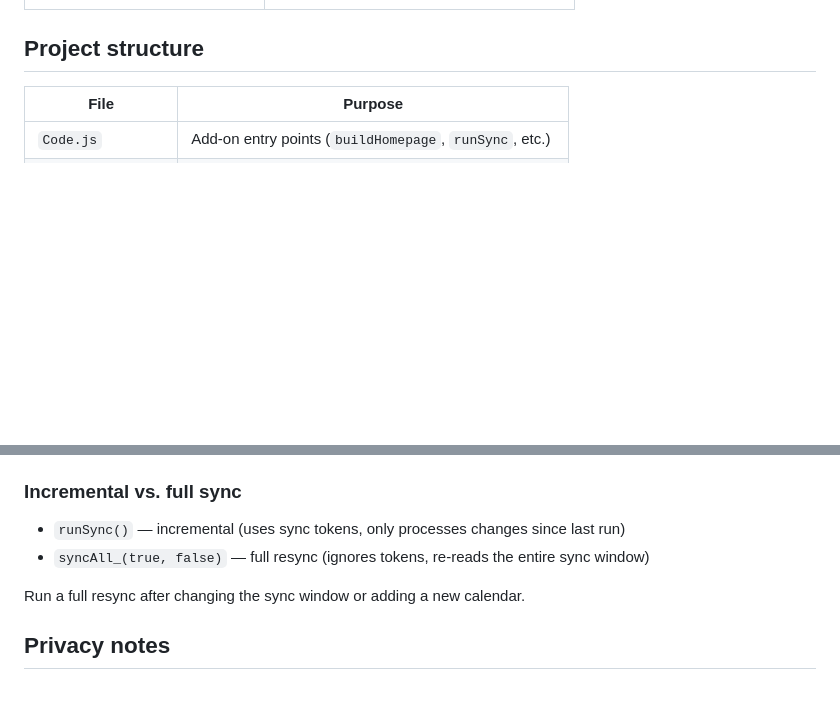
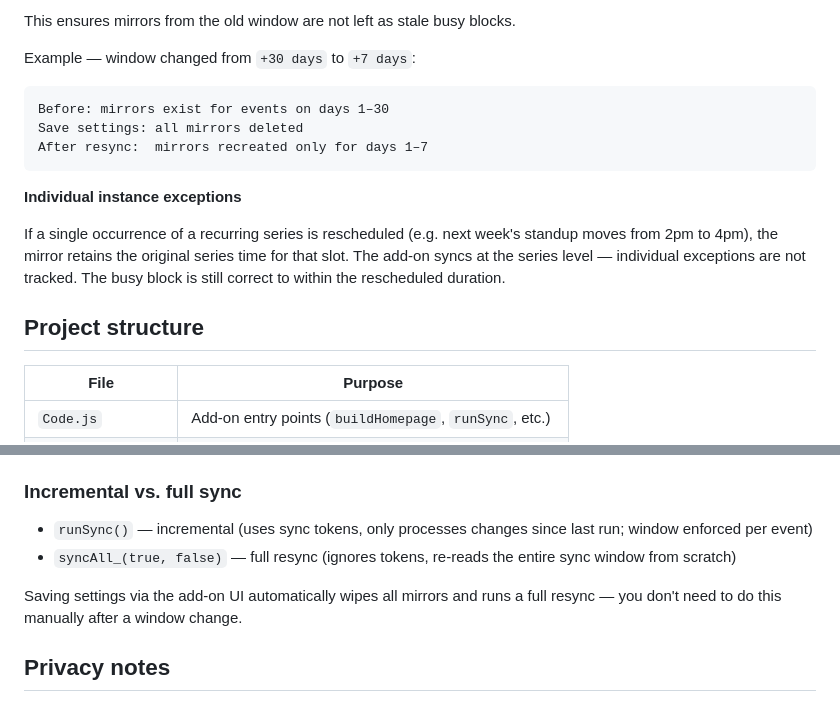
Before and after one commit to agaur2210/apps, a Markdown page: calendar-sync/README.md, 2 parts joined by grey strips. Drawn GitHub-style; blank space fills up the shorter version.

````diff
--- a/calendar-sync/README.md
+++ b/calendar-sync/README.md
@@ -27,3 +83,15 @@ When you work across multiple Google accounts (personal, work, client), attendee
+This ensures mirrors from the old window are not left as stale busy blocks.
+
+Example — window changed from `+30 days` to `+7 days`:
+```
+Before: mirrors exist for events on days 1–30
+Save settings: all mirrors deleted
+After resync:  mirrors recreated only for days 1–7
+```
+
+**Individual instance exceptions**
+
+If a single occurrence of a recurring series is rescheduled (e.g. next week's standup moves from 2pm to 4pm), the mirror retains the original series time for that slot. The add-on syncs at the series level — individual exceptions are not tracked. The busy block is still correct to within the rescheduled duration.
 
 ## Project structure
 
@@ -272,10 +340,10 @@ After a real sync, open the primary calendar and check:
 
 ### Incremental vs. full sync
 
-- `runSync()` — incremental (uses sync tokens, only processes changes since last run)
-- `syncAll_(true, false)` — full resync (ignores tokens, re-reads the entire sync window)
+- `runSync()` — incremental (uses sync tokens, only processes changes since last run; window enforced per event)
+- `syncAll_(true, false)` — full resync (ignores tokens, re-reads the entire sync window from scratch)
 
-Run a full resync after changing the sync window or adding a new calendar.
+Saving settings via the add-on UI automatically wipes all mirrors and runs a full resync — you don't need to do this manually after a window change.
 
 ## Privacy notes
 
````
Also changed, not shown: other parts of calendar-sync/README.md (+57 -1 lines).
